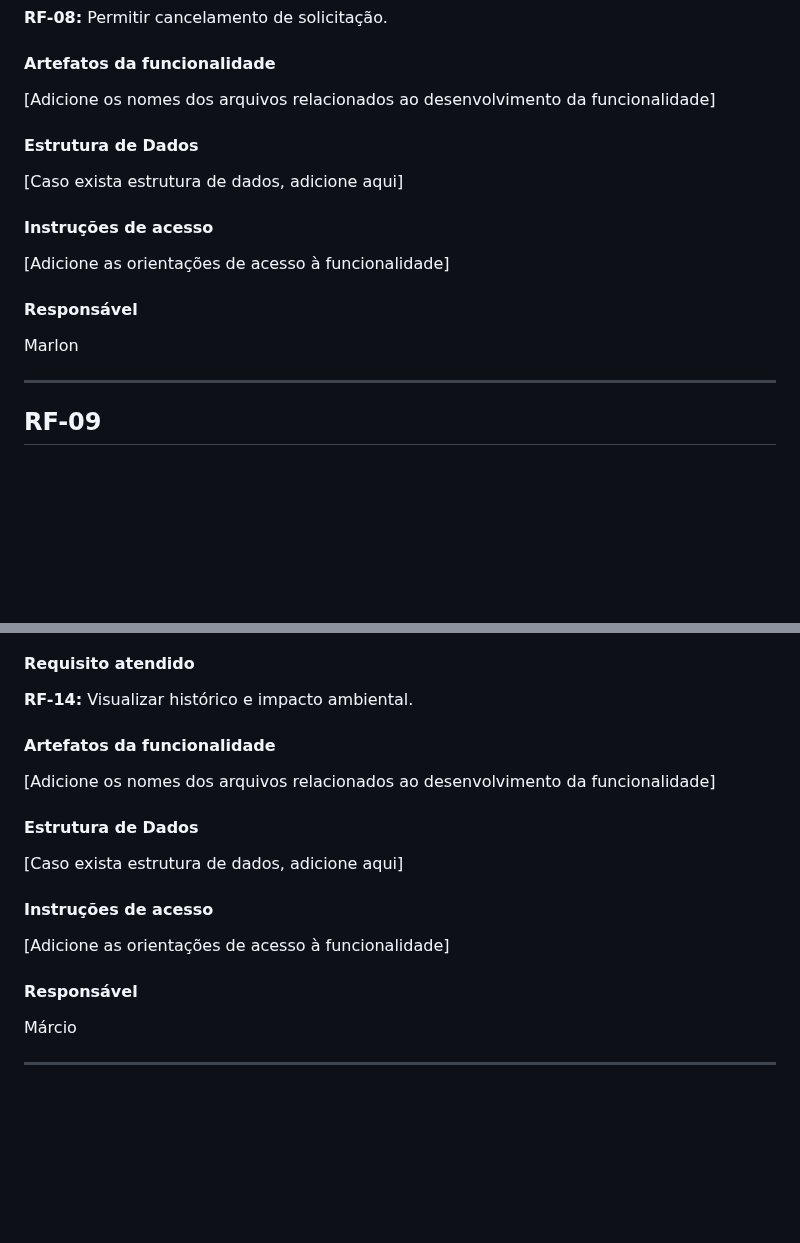
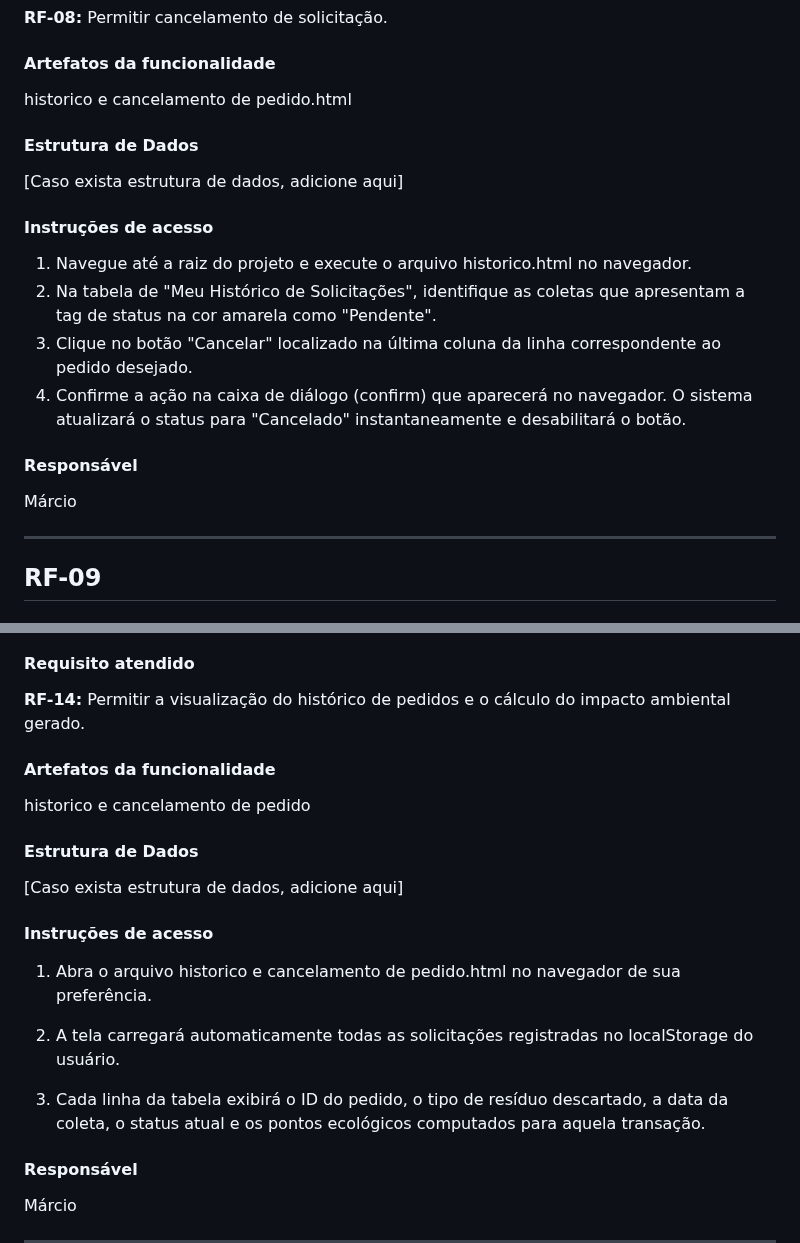
Before and after one commit to MarcioHGP/econexus-web-project, a Markdown page: documentos/06-Programação de Funcionalidades.md, 2 parts joined by grey strips. Drawn GitHub-style; blank space fills up the shorter version.

```diff
--- a/documentos/06-Programação de Funcionalidades.md
+++ b/documentos/06-Programação de Funcionalidades.md
@@ -229,7 +230,7 @@ Tainara
 
 #### Artefatos da funcionalidade
 
-[Adicione os nomes dos arquivos relacionados ao desenvolvimento da funcionalidade]
+historico e cancelamento de pedido.html
 
 #### Estrutura de Dados
 
@@ -237,11 +238,14 @@ Tainara
 
 #### Instruções de acesso
 
-[Adicione as orientações de acesso à funcionalidade]
+1. Navegue até a raiz do projeto e execute o arquivo historico.html no navegador.
+2. Na tabela de "Meu Histórico de Solicitações", identifique as coletas que apresentam a tag de status na cor amarela como "Pendente".
+3. Clique no botão "Cancelar" localizado na última coluna da linha correspondente ao pedido desejado.
+4. Confirme a ação na caixa de diálogo (confirm) que aparecerá no navegador. O sistema atualizará o status para "Cancelado" instantaneamente e desabilitará o botão.
 
 #### Responsável
 
-Marlon
+Márcio
 
 ---
 
@@ -413,11 +418,11 @@ Mariana Guimarães Melo
 
 #### Requisito atendido
 
-**RF-14:** Visualizar histórico e impacto ambiental.
+**RF-14:** Permitir a visualização do histórico de pedidos e o cálculo do impacto ambiental gerado.
 
 #### Artefatos da funcionalidade
 
-[Adicione os nomes dos arquivos relacionados ao desenvolvimento da funcionalidade]
+historico e cancelamento de pedido
 
 #### Estrutura de Dados
 
@@ -425,7 +430,11 @@ Mariana Guimarães Melo
 
 #### Instruções de acesso
 
-[Adicione as orientações de acesso à funcionalidade]
+1. Abra o arquivo historico e cancelamento de pedido.html no navegador de sua preferência.
+
+2. A tela carregará automaticamente todas as solicitações registradas no localStorage do usuário.
+
+3. Cada linha da tabela exibirá o ID do pedido, o tipo de resíduo descartado, a data da coleta, o status atual e os pontos ecológicos computados para aquela transação.
 
 #### Responsável
 
```
Also changed, not shown: other parts of documentos/06-Programação de Funcionalidades.md (+4 -2 lines).
